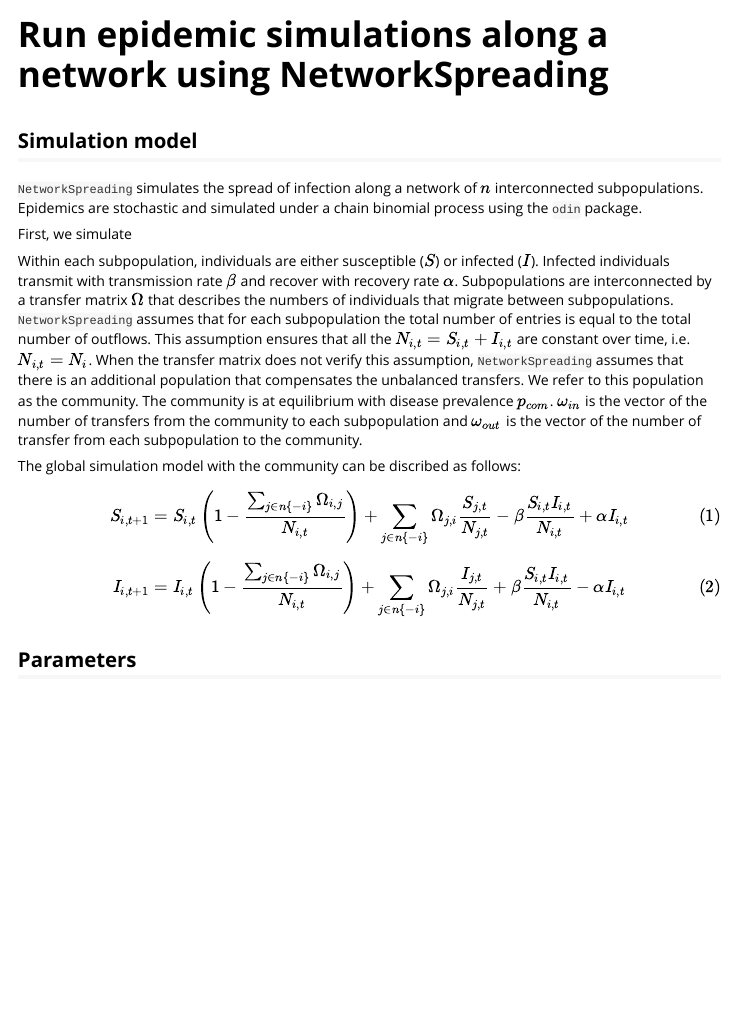
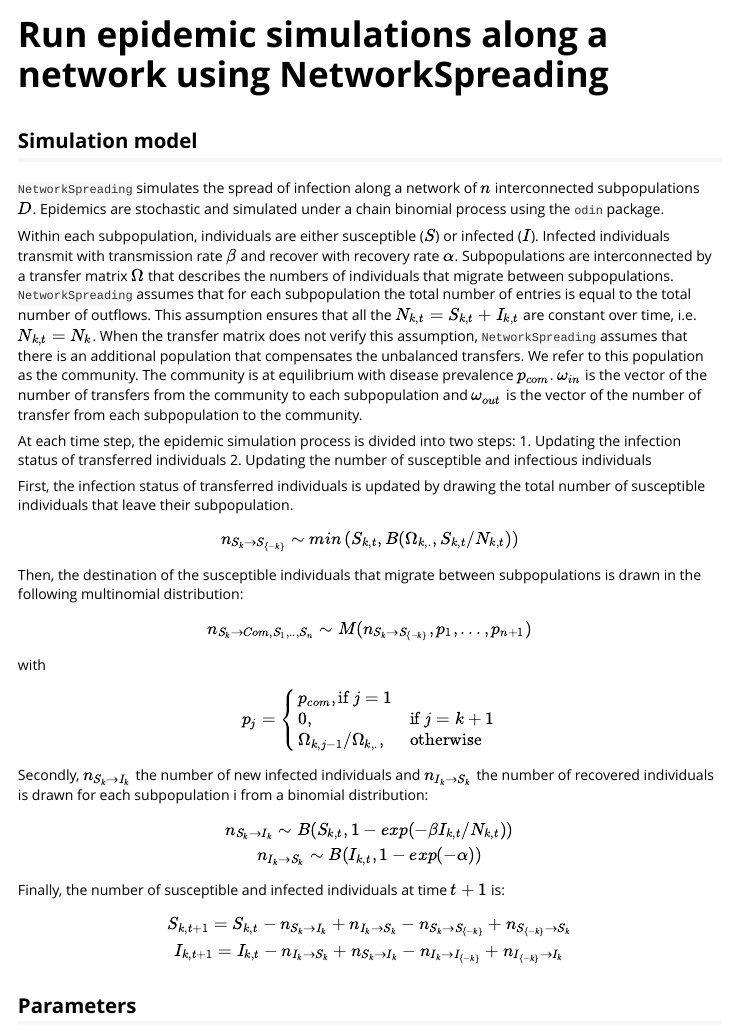
Before and after one commit to PascalCrepey/HospitalSpreading, an R Markdown document (vignettes/RunSimulations.Rmd): the page in a window 1100 px wide, from its top. Rendered offline with R 4.5, knitr and Pandoc, with nearby package versions; code that draws random numbers runs with fixed seeds of ours; some code elsewhere in the file could not run offline; long lines of code are wrapped.

Commit message:
Update Rmd vignette with equations of the simulation model

```diff
--- a/vignettes/RunSimulations.Rmd
+++ b/vignettes/RunSimulations.Rmd
@@ -21,17 +21,48 @@ library(microbenchmark)
 
 ## Simulation model
 
-`NetworkSpreading` simulates the spread of infection along a network of $n$ interconnected subpopulations. Epidemics are stochastic and simulated under a chain binomial process using the `odin` package.
+`NetworkSpreading` simulates the spread of infection along a network of $n$ interconnected subpopulations $D$. Epidemics are stochastic and simulated under a chain binomial process using the `odin` package.
 
-First, we simulate
+Within each subpopulation, individuals are either susceptible ($S$) or infected ($I$). Infected individuals transmit with transmission rate $\beta$ and recover with recovery rate $\alpha$. Subpopulations are interconnected by a transfer matrix $\Omega$ that describes the numbers of individuals that migrate between subpopulations. `NetworkSpreading` assumes that for each subpopulation the total number of entries is equal to the total number of outflows. This assumption ensures that all the $N_{k,t}=S_{k,t}+I_{k,t}$ are constant over time, i.e. $N_{k,t} = N_{k}$. When the transfer matrix does not verify this assumption, `NetworkSpreading` assumes that there is an additional population that compensates the unbalanced transfers. We refer to this population as the community. The community is at equilibrium with disease prevalence $p_{com}$. $\omega_{in}$ is the vector of the number of transfers from the community to each subpopulation and $\omega_{out}$ is the vector of the number of transfer from each subpopulation to the community.
 
-Within each subpopulation, individuals are either susceptible ($S$) or infected ($I$). Infected individuals transmit with transmission rate $\beta$ and recover with recovery rate $\alpha$. Subpopulations are interconnected by a transfer matrix $\Omega$ that describes the numbers of individuals that migrate between subpopulations. `NetworkSpreading` assumes that for each subpopulation the total number of entries is equal to the total number of outflows. This assumption ensures that all the $N_{i,t}=S_{i,t}+I_{i,t}$ are constant over time, i.e. $N_{i,t} = N_{i}$. When the transfer matrix does not verify this assumption, `NetworkSpreading` assumes that there is an additional population that compensates the unbalanced transfers. We refer to this population as the community. The community is at equilibrium with disease prevalence $p_{com}$. $\omega_{in}$ is the vector of the number of transfers from the community to each subpopulation and $\omega_{out}$ is the vector of the number of transfer from each subpopulation to the community.
+At each time step, the epidemic simulation process is divided into two steps:
+1. Updating the infection status of transferred individuals
+2. Updating the number of susceptible and infectious individuals
 
-The global simulation model with the community can be discribed as follows:
+First, the infection status of transferred individuals is updated by drawing the total number of susceptible individuals that leave their subpopulation.
 
-$$ S_{i,t+1} = S_{i,t} \left( 1-\frac{\sum_{j \in n\{-i\}}\Omega_{i,j}}{N_{i,t}} \right) + \sum_{j \in n\{-i\}} \Omega_{j,i} \frac{S_{j,t}}{N_{j,t}} - \beta \frac{S_{i,t} I_{i,t}}{N_{i,t}} + \alpha I_{i,t} \tag{1} $$
+$$
+n_{S_k \rightarrow S_{\{-k\}}} \sim min \left( S_{k,t}, B ( \Omega_{k,.}, S_{k,t} / N_{k,t} ) \right)
+$$
 
-$$ I_{i,t+1} = I_{i,t} \left( 1- \frac{\sum_{j \in n\{-i\}} \Omega_{i,j}}{N_{i,t}} \right) + \sum_{j \in n\{-i\}} \Omega_{j,i} \frac{I_{j,t}}{N_{j,t}} + \beta \frac{S_{i,t} I_{i,t}}{N_{i,t}}-\alpha I_{i,t} \tag{2} $$
+Then, the destination of the susceptible individuals that migrate between subpopulations is drawn in the following multinomial distribution:
+
+$$
+n_{S_k \rightarrow Com, S_1 ,.., S_n} \sim M( n_{S_k \rightarrow S_{\{-k\}} }, p_1, ..., p_{n+1})
+$$
+
+
+with \begin{equation}
+    p_j =
+    \begin{cases}
+      p_{com}, \text{if}\ j=1\\
+      0, & \text{if}\ j=k+1 \\
+      \Omega_{k,j-1} / \Omega_{k,.}, & \text{otherwise}
+    \end{cases}
+\end{equation}
+
+Secondly, $n_{S_k \rightarrow I_k}$ the number of new infected individuals and $n_{I_k \rightarrow S_k}$ the number of recovered individuals is drawn for each subpopulation i from a binomial distribution:
+
+$$
+n_{S_k \rightarrow I_k} \sim B (S_{k,t}, 1-exp(-\beta I_{k,t} / N_{k,t}) ) \\
+n_{I_k \rightarrow S_k} \sim B (I_{k,t}, 1-exp(-\alpha) )
+$$
+
+Finally, the number of susceptible and infected individuals at time $t+1$ is:
+$$
+S_{k,t+1} = S_{k,t} - n_{S_k \rightarrow I_k} + n_{I_k \rightarrow S_k} - n_{S_k \rightarrow S_{\{-k\}}} + n_{S_{\{-k\}} \rightarrow S_k}\\
+I_{k,t+1} = I_{k,t} - n_{I_k \rightarrow S_k} + n_{S_k \rightarrow I_k} - n_{I_k \rightarrow I_{\{-k\}}} + n_{I_{\{-k\}} \rightarrow I_k}
+$$
 
 ## Parameters
 
```
Also changed, not shown: inst/odin/odin_stoch_model_si_binom_fixing.R (+1 -1 lines).
